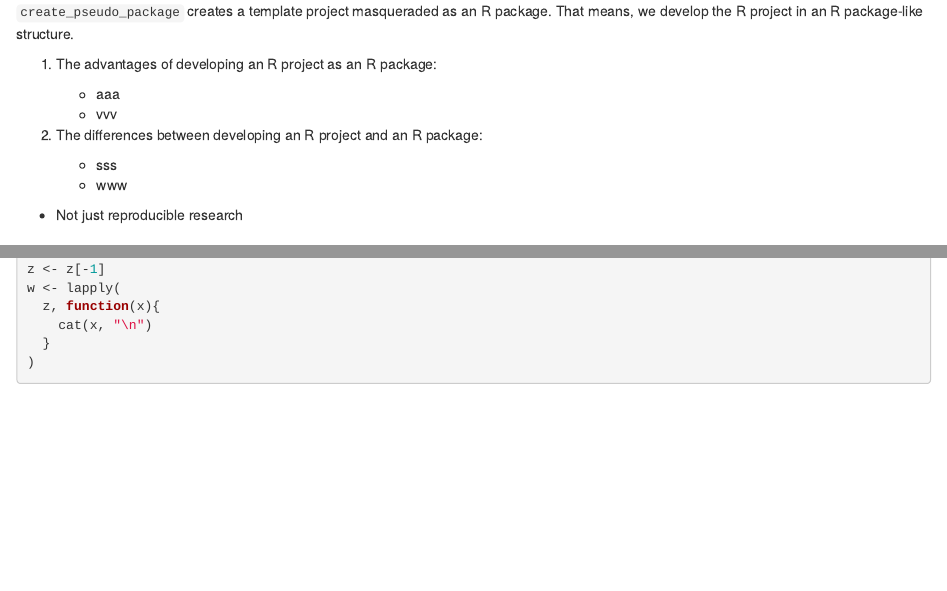
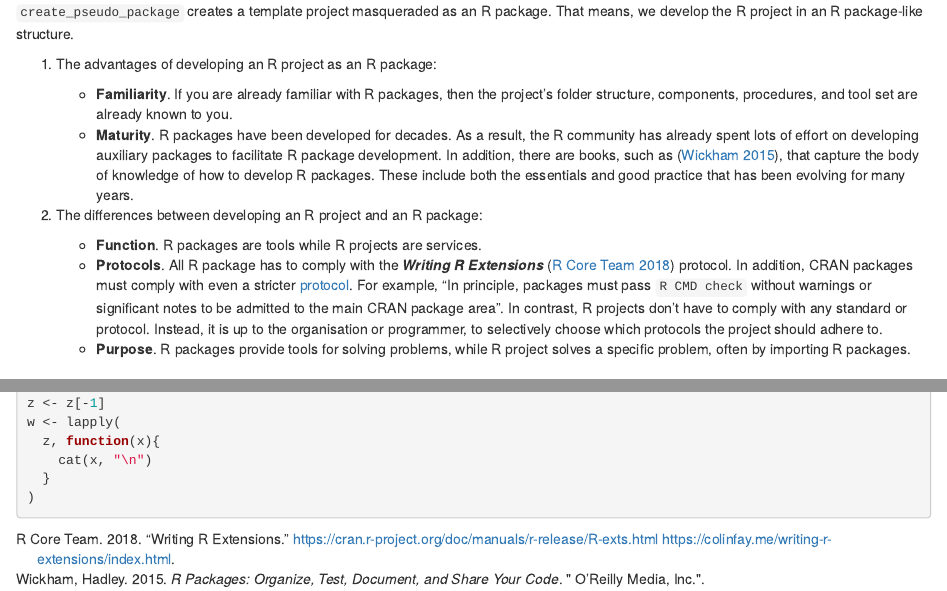
Before and after one commit to tidylab/usethat, an R Markdown document (vignettes/articles/create_pseudo_package.Rmd): the page in a window 1100 px wide, from 70 px down, and a second part further down, joined at a grey line. Rendered offline with R 4.5, knitr and Pandoc, with nearby package versions; some code elsewhere in the file could not run offline.

Commit message:
The advantages of developing an R project as an R package:

````diff
--- a/inst/REFERENCES.bib
+++ b/inst/REFERENCES.bib
@@ -4,3 +4,16 @@ publisher = {Pragmatic Bookshelf},
 title = {{Domain Modeling Made Functional}},
 year = {2018}
 }
+@book{wickham2015r,
+  title={R packages: organize, test, document, and share your code},
+  author={Wickham, Hadley},
+  year={2015},
+  publisher={" O'Reilly Media, Inc."}
+}
+@misc{RCoreTeam,
+abstract = {This is a guide to extending R, describing the process of creating R add-on packages, writing R documentation, R's system and foreign language interfaces, and the R API.},
+author = {{R Core Team}},
+title = {{Writing R Extensions}},
+url = {https://cran.r-project.org/doc/manuals/r-release/R-exts.html https://colinfay.me/writing-r-extensions/index.html},
+year = {2018}
+}
--- a/vignettes/articles/create_pseudo_package.Rmd
+++ b/vignettes/articles/create_pseudo_package.Rmd
@@ -15,15 +15,30 @@ That means, we develop the R project in an R package-like structure.
 
 1.  The advantages of developing an R project as an R package:
 
-    -   aaa
-    -   vvv
+    -   **Familiarity**. If you are already familiar with R packages, then the
+        project's folder structure, components, procedures, and tool set are
+        already known to you.
+    -   **Maturity**. R packages have been developed for decades. As a result,
+        the R community has already spent lots of effort on developing auxiliary
+        packages to facilitate R package development. In addition, there are
+        books, such as [@wickham2015r], that capture the body of knowledge of
+        how to develop R packages. These include both the essentials and good
+        practice that has been evolving for many years.
 
 2.  The differences between developing an R project and an R package:
 
-    -   sss
-    -   www
-
--   Not just reproducible research
+    -   **Function**. R packages are tools while R projects are services.
+    -   **Protocols**. All R package has to comply with the ***Writing R
+        Extensions*** [@RCoreTeam] protocol. In addition, CRAN packages must
+        comply with even a stricter
+        [protocol](https://cran.r-project.org/web/packages/policies.html). For
+        example, "In principle, packages must pass `R CMD check` without
+        warnings or significant notes to be admitted to the main CRAN package
+        area". In contrast, R projects don't have to comply with any standard or
+        protocol. Instead, it is up to the organisation or programmer, to
+        selectively choose which protocols the project should adhere to.
+    -   **Purpose**. R packages provide tools for solving problems, while R
+        project solves a specific problem, often by importing R packages.
 
 ```{r, include = FALSE}
 source(file.path(usethis::proj_get(), "vignettes",  "_common.R"))
````
Also changed, not shown: vignettes/articles/create_pseudo_package.Rmd (4 more changed lines).
